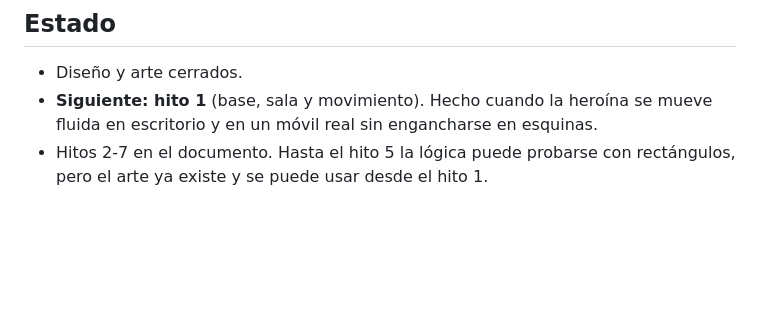
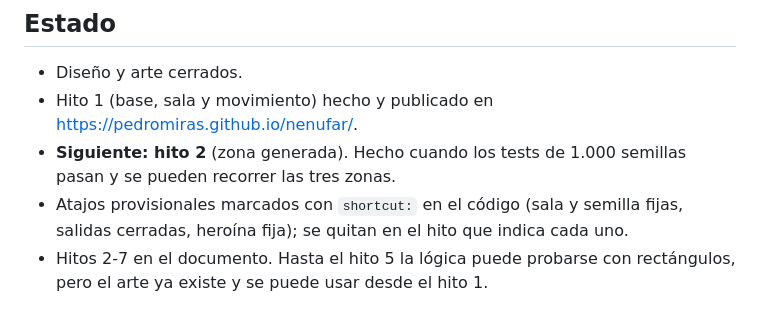
Before and after one commit to PEDROMIRAS/nenufar, a Markdown page: CLAUDE.md, the part around the change. Rendered like a GitHub page; blank space fills up the shorter version.

Commit message:
Marca el hito 1 como hecho
Co-Authored-By: Claude Opus 5.5 <noreply@anthropic.com>

```diff
--- a/CLAUDE.md
+++ b/CLAUDE.md
@@ -10,7 +10,9 @@ Si el diseño y este archivo discrepan, manda el documento; avisa de la discrepa
 ## Estado
 
 - Diseño y arte cerrados.
-- **Siguiente: hito 1** (base, sala y movimiento). Hecho cuando la heroína se mueve fluida en escritorio y en un móvil real sin engancharse en esquinas.
+- Hito 1 (base, sala y movimiento) hecho y publicado en https://pedromiras.github.io/nenufar/.
+- **Siguiente: hito 2** (zona generada). Hecho cuando los tests de 1.000 semillas pasan y se pueden recorrer las tres zonas.
+- Atajos provisionales marcados con `shortcut:` en el código (sala y semilla fijas, salidas cerradas, heroína fija); se quitan en el hito que indica cada uno.
 - Hitos 2-7 en el documento. Hasta el hito 5 la lógica puede probarse con rectángulos, pero el arte ya existe y se puede usar desde el hito 1.
 
 ## Stack y decisiones fijas
```
Also changed, not shown: README.md (+1 -1 lines).
